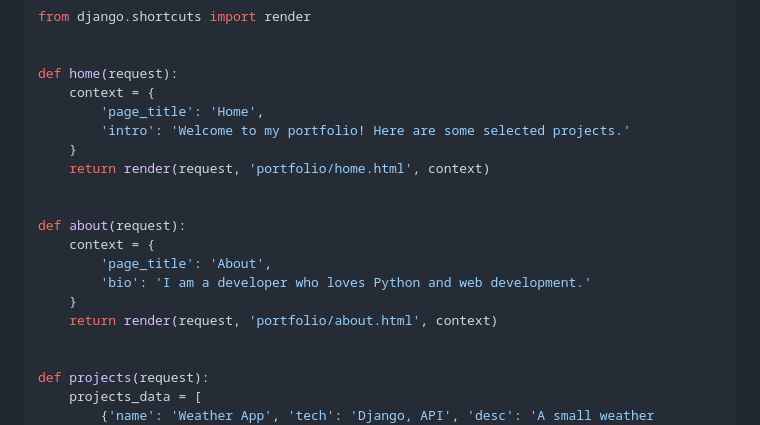
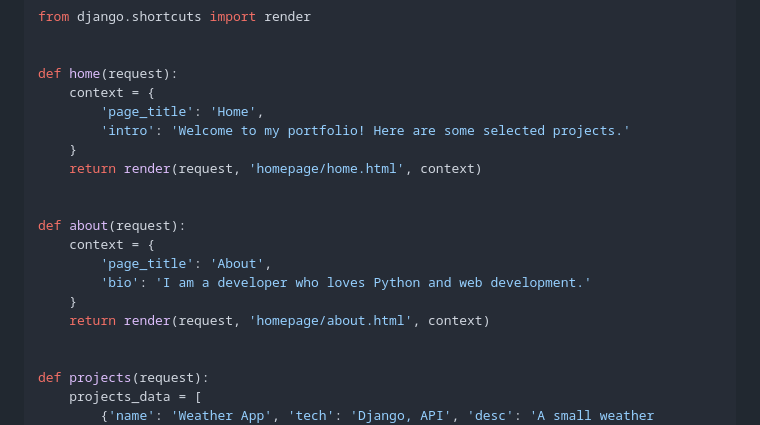
Before and after one commit to djprofessorkash/python-web-development-with-django, a Markdown page: 01-Django-Foundations/README.md, the part around the change. Rendered like a GitHub page.

Commit message:
[EDIT] change more instances of portfolio to homepage

```diff
--- a/01-Django-Foundations/README.md
+++ b/01-Django-Foundations/README.md
@@ -137,7 +137,7 @@ def home(request):
         'page_title': 'Home',
         'intro': 'Welcome to my portfolio! Here are some selected projects.'
     }
-    return render(request, 'portfolio/home.html', context)
+    return render(request, 'homepage/home.html', context)
 
 
 def about(request):
@@ -145,7 +145,7 @@ def about(request):
         'page_title': 'About',
         'bio': 'I am a developer who loves Python and web development.'
     }
-    return render(request, 'portfolio/about.html', context)
+    return render(request, 'homepage/about.html', context)
 
 
 def projects(request):
```
